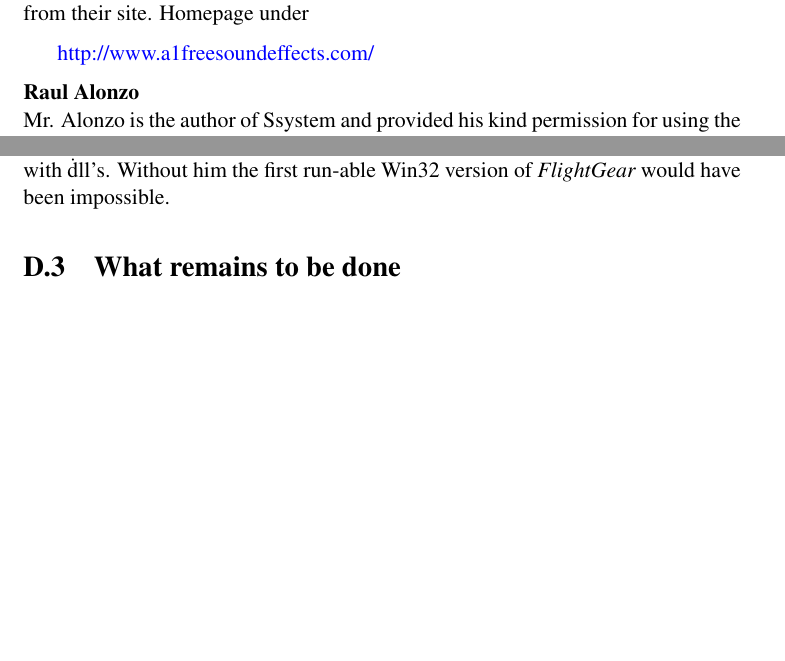
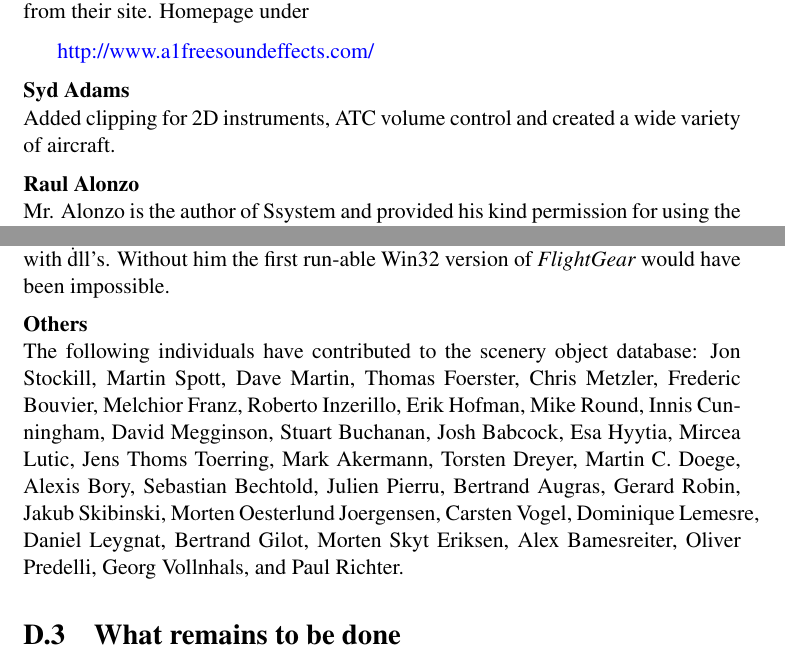
Before and after one commit to tonghuix/getstart-zh, a LaTeX thesis (source/getstart.tex, which reads source/landing.tex): two parts of pages 210 and 218 of 225, joined at a grey line, cut so that both start at the same text, the shorter picture padded with empty space. Compiled offline with pdfLaTeX.

Commit message:
Add Syd Adams, Jon Stockill and scenery object database contributors to thanks.

```diff
--- a/source/landing.tex
+++ b/source/landing.tex
@@ -252,6 +252,10 @@ from the file \texttt{Thanks} accompanying the code).
    \href{http://www.a1freesoundeffects.com/}{http://www.a1freesoundeffects.com/}
    \medskip
 
+\noindent \textbf{Syd Adams}\index{Adams, Syd}\\
+  Added clipping for 2D instruments, ATC volume control and created a wide variety of aircraft.
+ \medskip
+
 \noindent \textbf{Raul Alonzo}\index{Alonzo, Raul}\\
    Mr. Alonzo is the
  author of Ssystem and provided his kind permission for using the moon texture.
@@ -765,6 +777,20 @@ Engineering\\
   Helped tremendously in figuring out the \Index{Cygnus} Win32 compiler and
   how to link with \.dll's.  Without him the first run-able Win32
   version of \FlightGear{} would have been impossible.
+  \medskip
+
+\noindent \textbf{Others}\index{Others}\index{Scenery Database}\\
+The following individuals have contributed to the scenery object database:
+   Jon Stockill, Martin Spott, Dave Martin, Thomas Foerster, Chris Metzler, Frederic
+   Bouvier, Melchior Franz, Roberto Inzerillo, Erik Hofman, Mike Round,
+   Innis Cunningham, David Megginson, Stuart Buchanan, Josh Babcock,
+   Esa Hyytia, Mircea Lutic, Jens Thoms Toerring, Mark Akermann,
+   Torsten Dreyer, Martin C. Doege, Alexis Bory, Sebastian Bechtold,
+   Julien Pierru, Bertrand Augras, Gerard Robin, Jakub Skibinski,
+   Morten Oesterlund Joergensen, Carsten Vogel, Dominique Lemesre,
+   Daniel Leygnat, Bertrand Gilot, Morten Skyt Eriksen, Alex
+   Bamesreiter, Oliver Predelli, Georg Vollnhals, and Paul Richter.
+
 
 %%%%%%%%%%%%%%%%%%%%%%%%%%%%%%%%%%%%%%%%%%%%%%%%%%%%%%%%%%%%%%%%%%%%%%%%%%%%%%%%%%%%%%%%%%%%%%%
 \section{What remains to be done}
```
Also changed, not shown: source/landing.tex (10 more changed lines).
